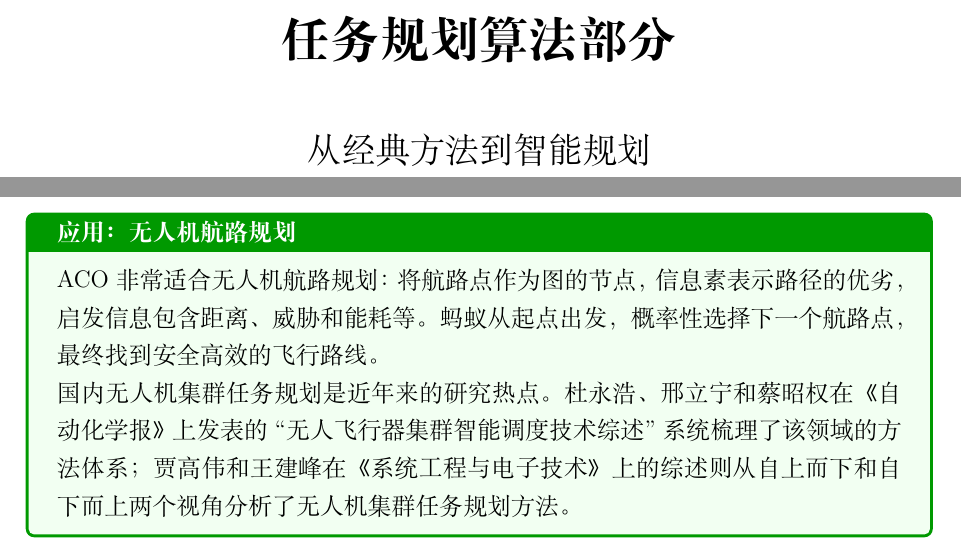
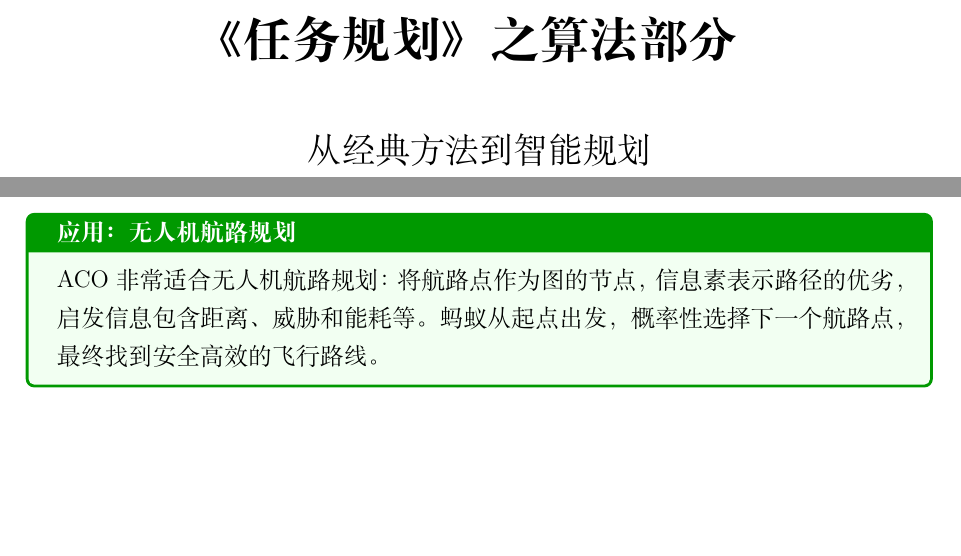
Before and after one commit to junchaoma2024/WSN_PPT, a LaTeX thesis (任务规划算法体系/main.tex, which reads 任务规划算法体系/chapters/chapter05.tex): two parts of pages 1 and 36 of 80, joined at a grey line, cut so that both start at the same text, the shorter picture padded with empty space. Compiled offline with XeLaTeX.

Commit message:
Refine title, comment UAV paragraph, add gitignore
Update LaTeX sources: change document title to '《任务规划》之算法部分' in main.tex; comment out a paragraph about domestic UAV swarm task planning in chapter05.tex. Add main.synctex.gz to .gitignore (appears twice). Also include regenerated binary main.synctex.gz from compilation.

```diff
--- a/任务规划算法体系/chapters/chapter05.tex
+++ b/任务规划算法体系/chapters/chapter05.tex
@@ -92,7 +92,7 @@ ACO在TSP和路径规划中表现出色，其最优蚁群系统（MMAS）和蚁
 \begin{appbox}[title={\textbf{应用：无人机航路规划}}]
 ACO非常适合无人机航路规划：将航路点作为图的节点，信息素表示路径的优劣，启发信息包含距离、威胁和能耗等。蚂蚁从起点出发，概率性选择下一个航路点，最终找到安全高效的飞行路线。
 
-国内无人机集群任务规划是近年来的研究热点。杜永浩、邢立宁和蔡昭权在《自动化学报》上发表的``无人飞行器集群智能调度技术综述''系统梳理了该领域的方法体系；贾高伟和王建峰在《系统工程与电子技术》上的综述则从自上而下和自下而上两个视角分析了无人机集群任务规划方法。
+%国内无人机集群任务规划是近年来的研究热点。杜永浩、邢立宁和蔡昭权在《自动化学报》上发表的``无人飞行器集群智能调度技术综述''系统梳理了该领域的方法体系；贾高伟和王建峰在《系统工程与电子技术》上的综述则从自上而下和自下而上两个视角分析了无人机集群任务规划方法。
 \end{appbox}
 
 % =============================================
--- a/任务规划算法体系/main.tex
+++ b/任务规划算法体系/main.tex
@@ -127,7 +127,7 @@
 \renewcommand{\algorithmicensure}{\textbf{输出:}}
 
 % ============ 文档信息 ============
-\title{{\Huge\bfseries 任务规划算法部分}\\[1em]
+\title{{\Huge\bfseries 《任务规划》之算法部分}\\[1em]
 {\Large 从经典方法到智能规划}\\[2em]
 {\normalsize\color{gray} 教学参考教材}}
 \author{}
```
Also changed, not shown: 2 other files.
